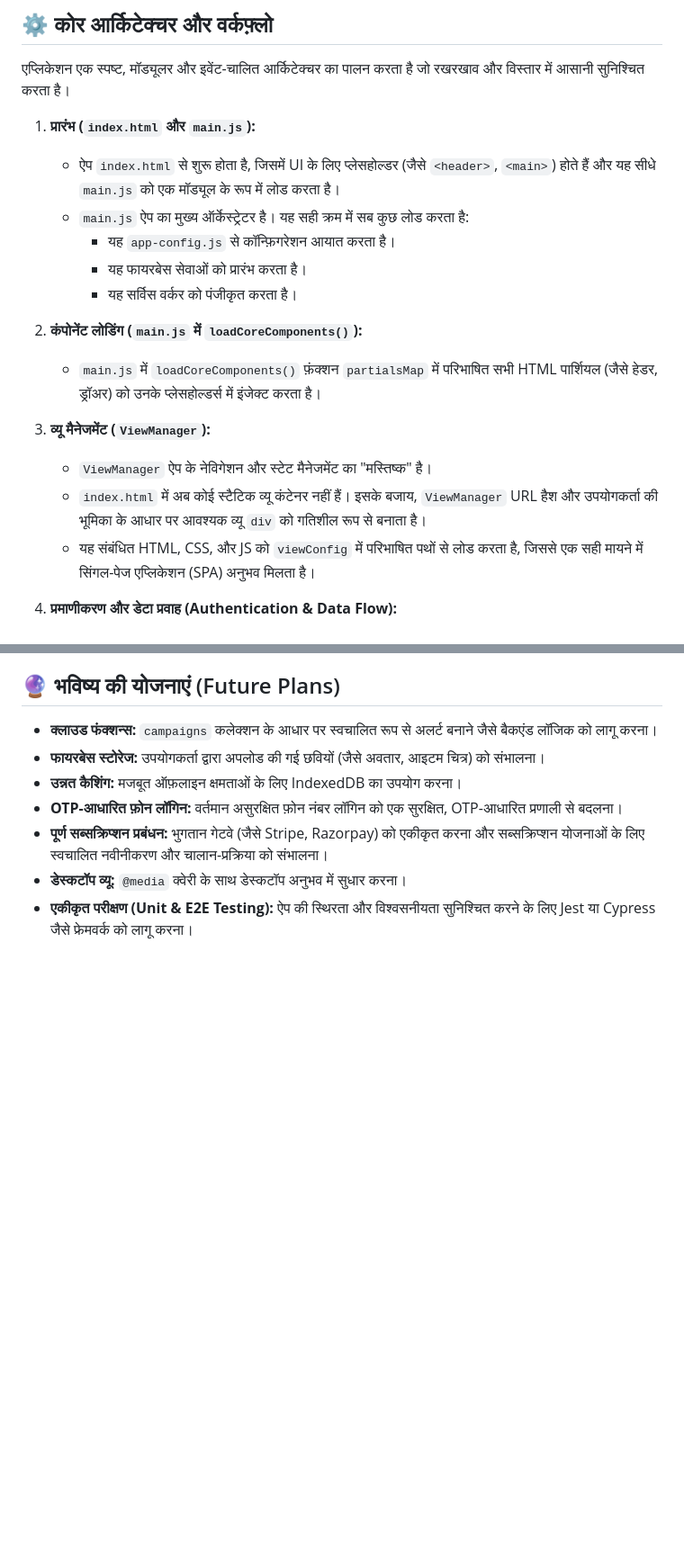
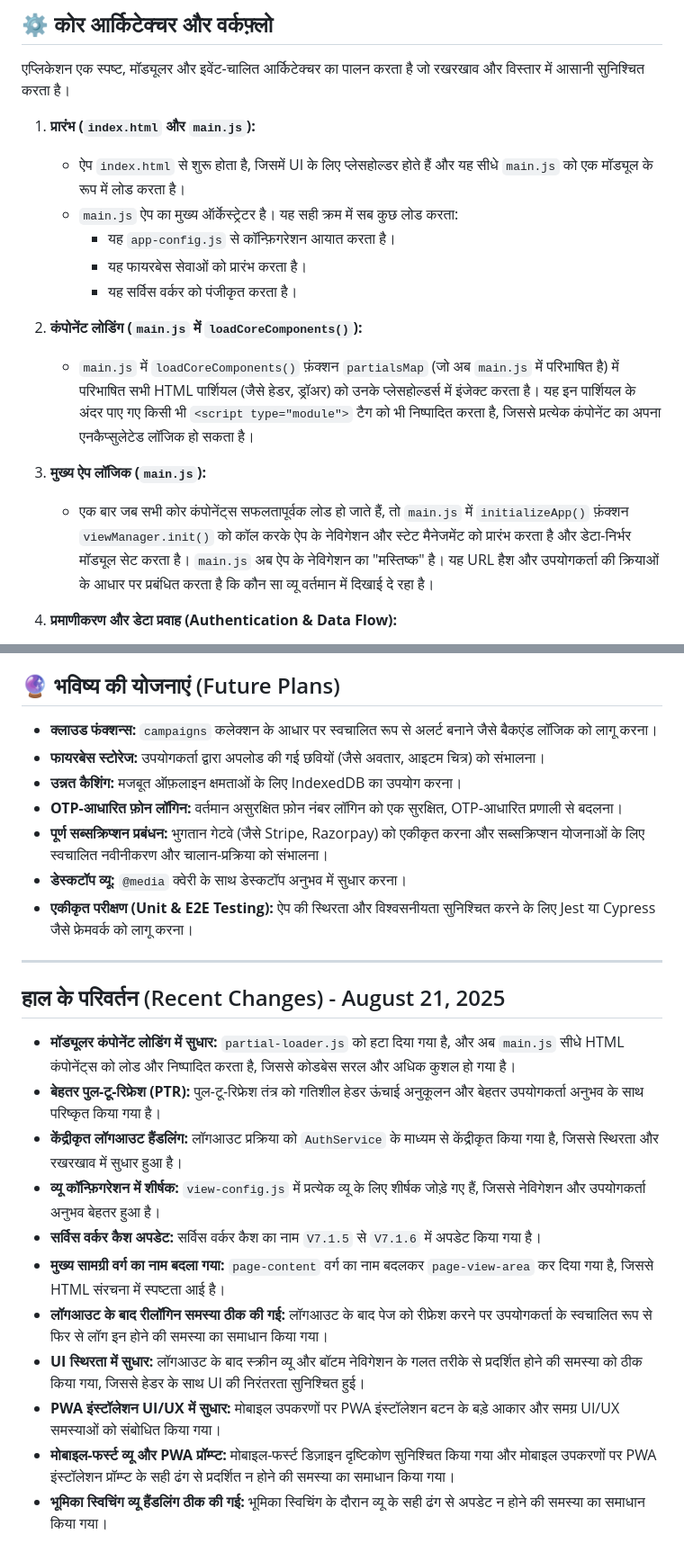
Before and after one commit to iamskdev/mstore.com, a Markdown page: readme.md, 2 parts joined by grey strips. Shown: that part at 90% size. GitHub-like rendering; blank space fills up the shorter version.

```diff
--- a/readme.md
+++ b/readme.md
@@ -126,19 +126,17 @@ apna-store/
 एप्लिकेशन एक स्पष्ट, मॉड्यूलर और इवेंट-चालित आर्किटेक्चर का पालन करता है जो रखरखाव और विस्तार में आसानी सुनिश्चित करता है।
 
 1.  **प्रारंभ (`index.html` और `main.js`):**
-    -   ऐप `index.html` से शुरू होता है, जिसमें UI के लिए प्लेसहोल्डर (जैसे `<header>`, `<main>`) होते हैं और यह सीधे `main.js` को एक मॉड्यूल के रूप में लोड करता है।
-    -   `main.js` ऐप का मुख्य ऑर्केस्ट्रेटर है। यह सही क्रम में सब कुछ लोड करता है:
+    -   ऐप `index.html` से शुरू होता है, जिसमें UI के लिए प्लेसहोल्डर होते हैं और यह सीधे `main.js` को एक मॉड्यूल के रूप में लोड करता है।
+    -   `main.js` ऐप का मुख्य ऑर्केस्ट्रेटर है। यह सही क्रम में सब कुछ लोड करता:
         -   यह `app-config.js` से कॉन्फ़िगरेशन आयात करता है।
         -   यह फायरबेस सेवाओं को प्रारंभ करता है।
         -   यह सर्विस वर्कर को पंजीकृत करता है।
 
 2.  **कंपोनेंट लोडिंग (`main.js` में `loadCoreComponents()`):**
-    -   `main.js` में `loadCoreComponents()` फ़ंक्शन `partialsMap` में परिभाषित सभी HTML पार्शियल (जैसे हेडर, ड्रॉअर) को उनके प्लेसहोल्डर्स में इंजेक्ट करता है।
+    -   `main.js` में `loadCoreComponents()` फ़ंक्शन `partialsMap` (जो अब `main.js` में परिभाषित है) में परिभाषित सभी HTML पार्शियल (जैसे हेडर, ड्रॉअर) को उनके प्लेसहोल्डर्स में इंजेक्ट करता है। यह इन पार्शियल के अंदर पाए गए किसी भी `<script type="module">` टैग को भी निष्पादित करता है, जिससे प्रत्येक कंपोनेंट का अपना एनकैप्सुलेटेड लॉजिक हो सकता है।
 
-3.  **व्यू मैनेजमेंट (`ViewManager`):**
-    -   `ViewManager` ऐप के नेविगेशन और स्टेट मैनेजमेंट का "मस्तिष्क" है।
-    -   `index.html` में अब कोई स्टैटिक व्यू कंटेनर नहीं हैं। इसके बजाय, `ViewManager` URL हैश और उपयोगकर्ता की भूमिका के आधार पर आवश्यक व्यू `div` को गतिशील रूप से बनाता है।
-    -   यह संबंधित HTML, CSS, और JS को `viewConfig` में परिभाषित पथों से लोड करता है, जिससे एक सही मायने में सिंगल-पेज एप्लिकेशन (SPA) अनुभव मिलता है।
+3.  **मुख्य ऐप लॉजिक (`main.js`):**
+    -   एक बार जब सभी कोर कंपोनेंट्स सफलतापूर्वक लोड हो जाते हैं, तो `main.js` में `initializeApp()` फ़ंक्शन `viewManager.init()` को कॉल करके ऐप के नेविगेशन और स्टेट मैनेजमेंट को प्रारंभ करता है और डेटा-निर्भर मॉड्यूल सेट करता है। `main.js` अब ऐप के नेविगेशन का "मस्तिष्क" है। यह URL हैश और उपयोगकर्ता की क्रियाओं के आधार पर प्रबंधित करता है कि कौन सा व्यू वर्तमान में दिखाई दे रहा है।
 
 4.  **प्रमाणीकरण और डेटा प्रवाह (Authentication & Data Flow):**
     -   `auth.js` सभी प्रमाणीकरण प्रवाह (लॉगिन, साइनअप) को नियंत्रित करता है।
@@ -466,3 +468,19 @@ apna-store/
 -   **पूर्ण सब्सक्रिप्शन प्रबंधन:** भुगतान गेटवे (जैसे Stripe, Razorpay) को एकीकृत करना और सब्सक्रिप्शन योजनाओं के लिए स्वचालित नवीनीकरण और चालान-प्रक्रिया को संभालना।
 -   **डेस्कटॉप व्यू:** `@media` क्वेरी के साथ डेस्कटॉप अनुभव में सुधार करना।
 -   **एकीकृत परीक्षण (Unit & E2E Testing):** ऐप की स्थिरता और विश्वसनीयता सुनिश्चित करने के लिए Jest या Cypress जैसे फ्रेमवर्क को लागू करना।
+
+---
+
+## हाल के परिवर्तन (Recent Changes) - August 21, 2025
+
+- **मॉड्यूलर कंपोनेंट लोडिंग में सुधार:** `partial-loader.js` को हटा दिया गया है, और अब `main.js` सीधे HTML कंपोनेंट्स को लोड और निष्पादित करता है, जिससे कोडबेस सरल और अधिक कुशल हो गया है।
+- **बेहतर पुल-टू-रिफ्रेश (PTR):** पुल-टू-रिफ्रेश तंत्र को गतिशील हेडर ऊंचाई अनुकूलन और बेहतर उपयोगकर्ता अनुभव के साथ परिष्कृत किया गया है।
+- **केंद्रीकृत लॉगआउट हैंडलिंग:** लॉगआउट प्रक्रिया को `AuthService` के माध्यम से केंद्रीकृत किया गया है, जिससे स्थिरता और रखरखाव में सुधार हुआ है।
+- **व्यू कॉन्फ़िगरेशन में शीर्षक:** `view-config.js` में प्रत्येक व्यू के लिए शीर्षक जोड़े गए हैं, जिससे नेविगेशन और उपयोगकर्ता अनुभव बेहतर हुआ है।
+- **सर्विस वर्कर कैश अपडेट:** सर्विस वर्कर कैश का नाम `V7.1.5` से `V7.1.6` में अपडेट किया गया है।
+- **मुख्य सामग्री वर्ग का नाम बदला गया:** `page-content` वर्ग का नाम बदलकर `page-view-area` कर दिया गया है, जिससे HTML संरचना में स्पष्टता आई है।
+- **लॉगआउट के बाद रीलॉगिन समस्या ठीक की गई:** लॉगआउट के बाद पेज को रीफ्रेश करने पर उपयोगकर्ता के स्वचालित रूप से फिर से लॉग इन होने की समस्या का समाधान किया गया।
+- **UI स्थिरता में सुधार:** लॉगआउट के बाद स्क्रीन व्यू और बॉटम नेविगेशन के गलत तरीके से प्रदर्शित होने की समस्या को ठीक किया गया, जिससे हेडर के साथ UI की निरंतरता सुनिश्चित हुई।
+- **PWA इंस्टॉलेशन UI/UX में सुधार:** मोबाइल उपकरणों पर PWA इंस्टॉलेशन बटन के बड़े आकार और समग्र UI/UX समस्याओं को संबोधित किया गया।
+- **मोबाइल-फर्स्ट व्यू और PWA प्रॉम्प्ट:** मोबाइल-फर्स्ट डिज़ाइन दृष्टिकोण सुनिश्चित किया गया और मोबाइल उपकरणों पर PWA इंस्टॉलेशन प्रॉम्प्ट के सही ढंग से प्रदर्शित न होने की समस्या का समाधान किया गया।
+- **भूमिका स्विचिंग व्यू हैंडलिंग ठीक की गई:** भूमिका स्विचिंग के दौरान व्यू के सही ढंग से अपडेट न होने की समस्या का समाधान किया गया।
```
Also changed, not shown: other parts of readme.md (+7 -3 lines), docs/workflow.md (+3 -3 lines).
